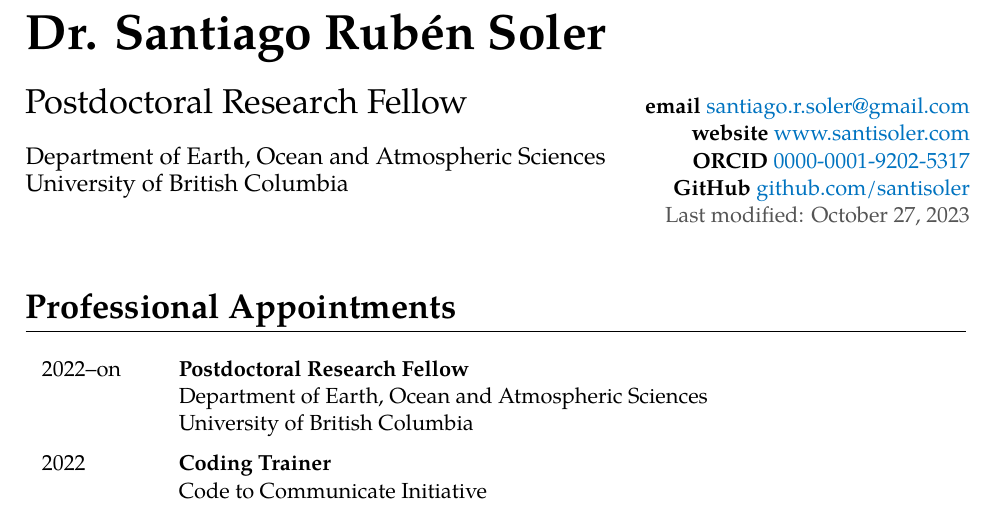
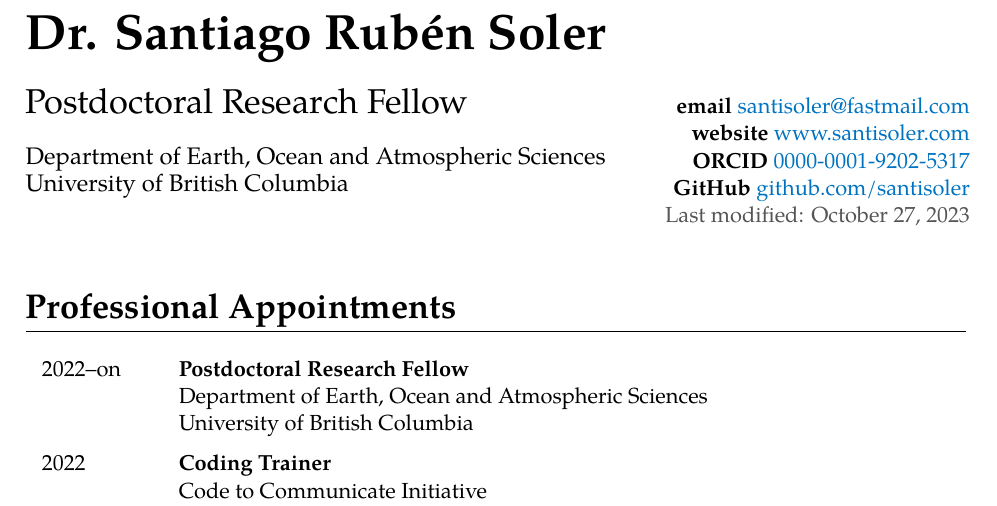
Before and after one commit to santisoler/cv, a LaTeX CV (cv.tex): part of page 1 of 7, cut so that both start at the same text. Compiled offline with XeLaTeX.

Commit message:
Update email

```diff
--- a/cv.tex
+++ b/cv.tex
@@ -66,7 +66,7 @@
 \newcommand{\firstname}{Santiago}
 \newcommand{\middlename}{Rubén}
 \newcommand{\familyname}{Soler}
-\newcommand{\email}{santiago.r.soler@gmail.com}
+\newcommand{\email}{santisoler@fastmail.com}
 \newcommand{\website}{www.santisoler.com}
 \newcommand{\github}{santisoler}
 \newcommand{\orcid}{0000-0001-9202-5317}
```
